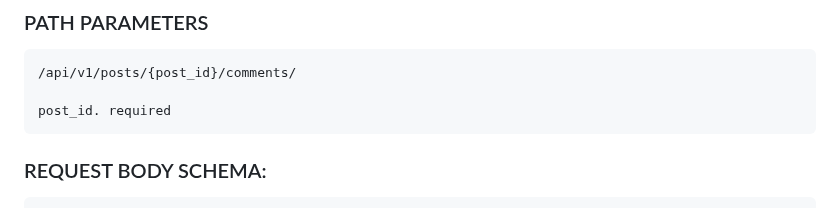
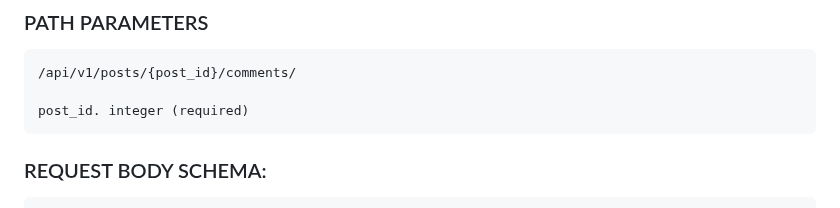
Before and after one commit to AleksandrAndreev103/api_final_yatube, a Markdown page: README.md, the part around the change. GitHub-like rendering.

````diff
--- a/README.md
+++ b/README.md
@@ -358,7 +358,7 @@ group. integer or null (id сообщества)
 ```
 /api/v1/posts/{post_id}/comments/
 
-post_id. required
+post_id. integer (required)
 ```
 
  ### REQUEST BODY SCHEMA:
````
